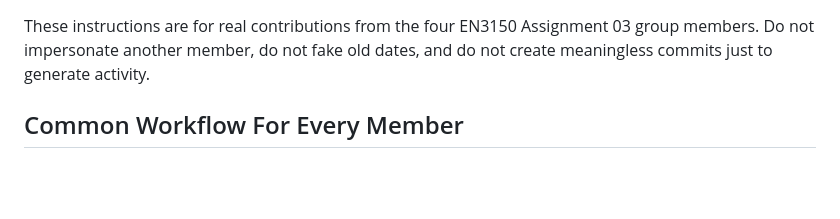
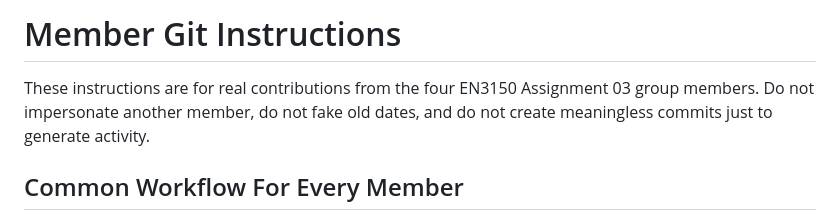
Before and after one commit to rahumanrifnaz-dev/DeFungi, a Markdown page: MEMBER_GIT_INSTRUCTIONS.md, the part around the change. Rendered like a GitHub page; blank space fills up the shorter version.

```diff
--- a/MEMBER_GIT_INSTRUCTIONS.md
+++ b/MEMBER_GIT_INSTRUCTIONS.md
@@ -1,3 +1,4 @@
+# Member Git Instructions
 
 These instructions are for real contributions from the four EN3150 Assignment 03 group members. Do not impersonate another member, do not fake old dates, and do not create meaningless commits just to generate activity.
 
```
